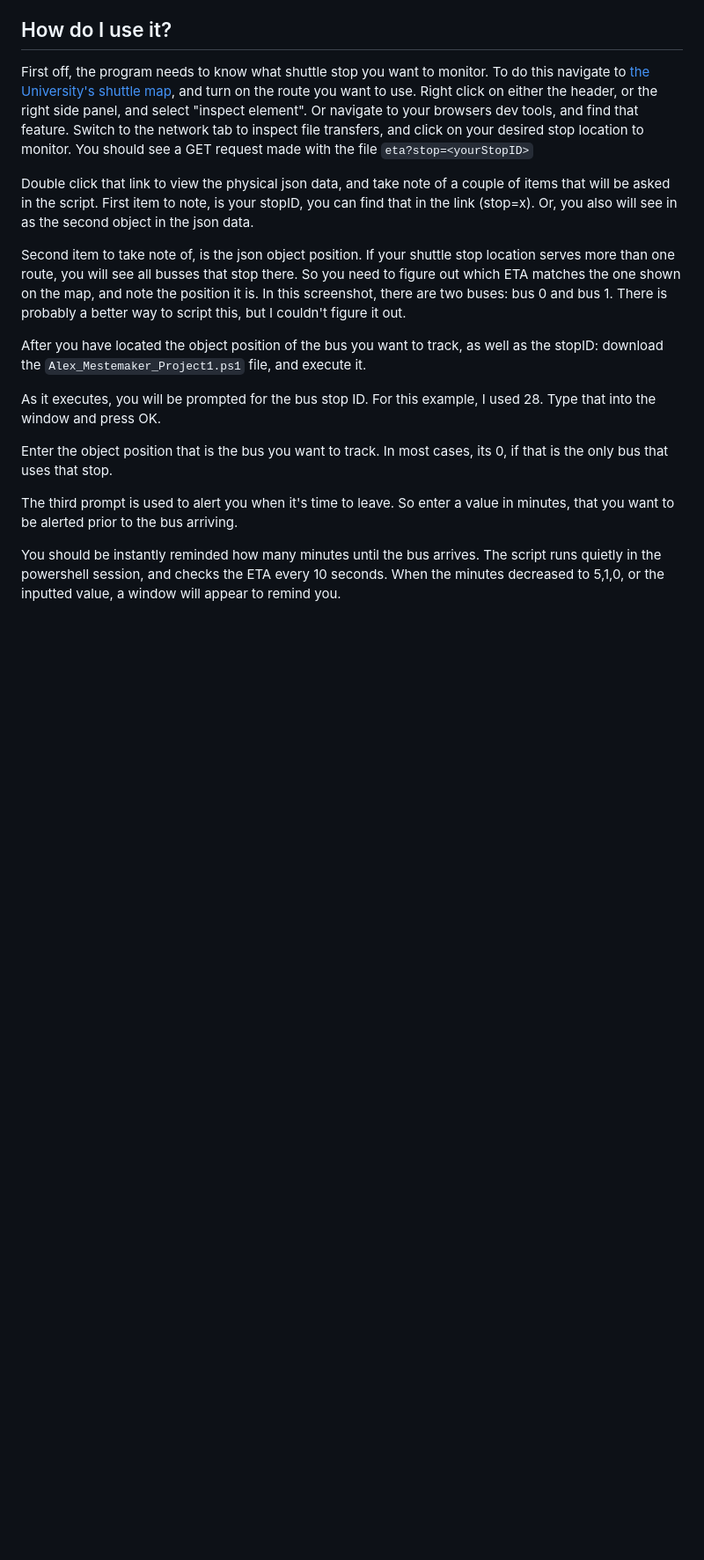
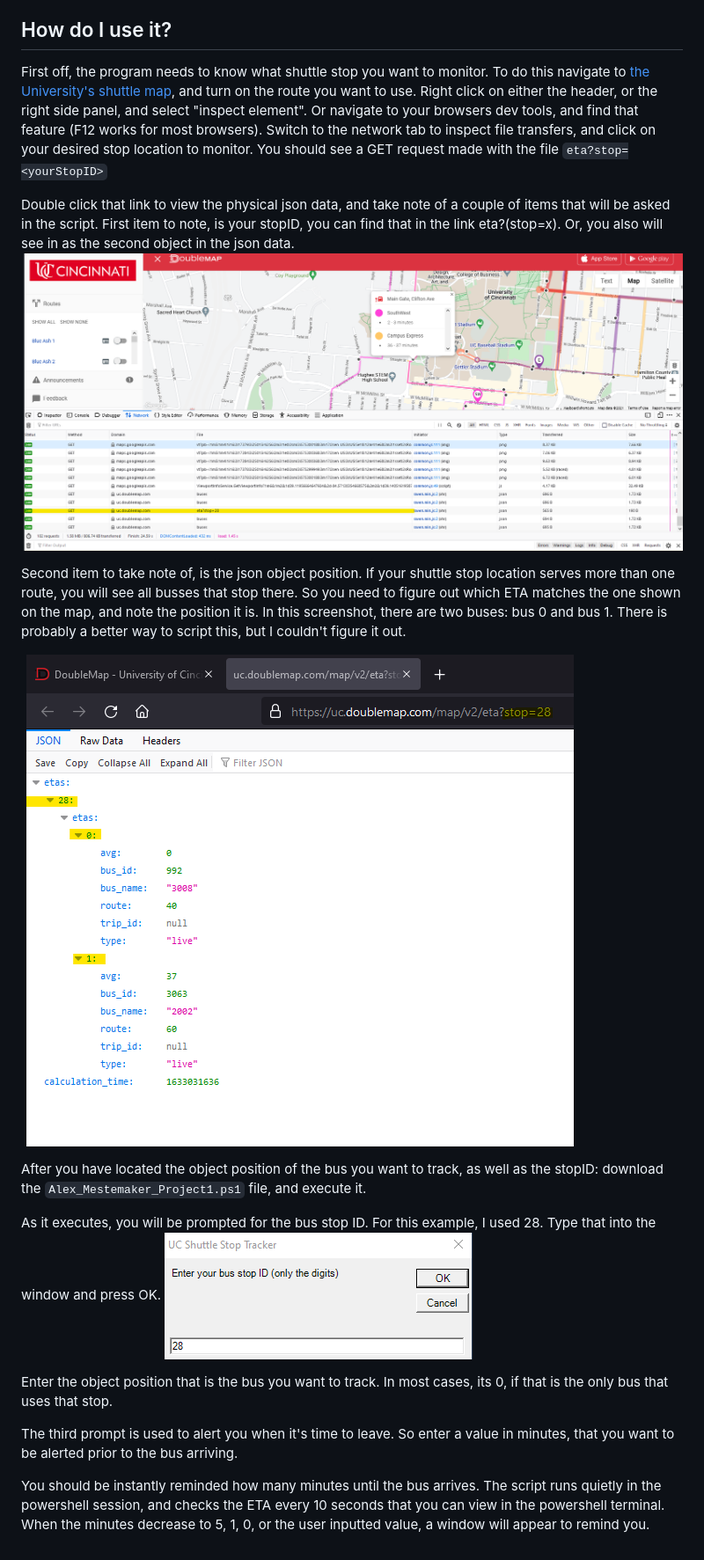
Before and after one commit to uc-mestemax/it3038c-scripts, a Markdown page: project1/readme.md, the part around the change. Shown: that part at 88% size. Rendered like a GitHub page; pictures changed too: images/11a299442236b42bc8aa42d3b6057253b3235726f5eb602b272ef5ca76ffed74.png (added), images/70c9e9abd0f4accd87d22f762d8adf97f2133fd01a6d7d353be6562e8913f4f4.png (added), images/b477873de72de544036c64e4eef5c868ce29db63e44a5aef4d3de0d6a736c19c.png (added); blank space fills up the shorter version.

Commit message:
added images and minor changes

```diff
--- a/project1/readme.md
+++ b/project1/readme.md
@@ -6,18 +6,22 @@ This is a powershell script that monitors the analyzes the UC shuttle stops and
 This is a powershell script that analyzes the UC shuttle stops and alerts you when its time to leave, when the bus is five minutes away, one minute away, and arriving. It simply runs Invoke-Requests on the shuttlestops to grab the json data, and to look for the avg estimated time of arrival. It refreshes the data every 10 seconds. And when the if statement matches the one of the designated times, it runs a MessageBox to prompt you on the screen of the time.
 
 ## How do I use it?
-First off, the program needs to know what shuttle stop you want to monitor. To do this navigate to [the University's shuttle map](https://uc.doublemap.com/map/), and turn on the route you want to use. Right click on either the header, or the right side panel, and select "inspect element". Or navigate to your browsers dev tools, and find that feature. Switch to the network tab to inspect file transfers, and click on your desired stop location to monitor. You should see a GET request made with the file `eta?stop=<yourStopID>`
+First off, the program needs to know what shuttle stop you want to monitor. To do this navigate to [the University's shuttle map](https://uc.doublemap.com/map/), and turn on the route you want to use. Right click on either the header, or the right side panel, and select "inspect element". Or navigate to your browsers dev tools, and find that feature (F12 works for most browsers). Switch to the network tab to inspect file transfers, and click on your desired stop location to monitor. You should see a GET request made with the file `eta?stop=<yourStopID>`
 
-Double click that link to view the physical json data, and take note of a couple of items that will be asked in the script. First item to note, is your stopID, you can find that in the link (stop=x). Or, you also will see in as the second object in the json data.
+Double click that link to view the physical json data, and take note of a couple of items that will be asked in the script. First item to note, is your stopID, you can find that in the link eta?(stop=x). Or, you also will see in as the second object in the json data.
+![picture 1](../images/b477873de72de544036c64e4eef5c868ce29db63e44a5aef4d3de0d6a736c19c.png)
 
 Second item to take note of, is the json object position. If your shuttle stop location serves more than one route, you will see all busses that stop there. So you need to figure out which ETA matches the one shown on the map, and note the position it is. In this screenshot, there are two buses: bus 0 and bus 1. There is probably a better way to script this, but I couldn't figure it out.
+
+![picture 2](../images/11a299442236b42bc8aa42d3b6057253b3235726f5eb602b272ef5ca76ffed74.png)
 
 After you have located the object position of the bus you want to track, as well as the stopID: download the `Alex_Mestemaker_Project1.ps1` file, and execute it.
 
 As it executes, you will be prompted for the bus stop ID. For this example, I used 28. Type that into the window and press OK.
+![picture 3](../images/70c9e9abd0f4accd87d22f762d8adf97f2133fd01a6d7d353be6562e8913f4f4.png)
 
 Enter the object position that is the bus you want to track. In most cases, its 0, if that is the only bus that uses that stop.
 
 The third prompt is used to alert you when it's time to leave. So enter a value in minutes, that you want to be alerted prior to the bus arriving.
 
-You should be instantly reminded how many minutes until the bus arrives. The script runs quietly in the powershell session, and checks the ETA every 10 seconds. When the minutes decreased to 5,1,0, or the inputted value, a window will appear to remind you.
+You should be instantly reminded how many minutes until the bus arrives. The script runs quietly in the powershell session, and checks the ETA every 10 seconds that you can view in the powershell terminal. When the minutes decrease to 5, 1, 0, or the user inputted value, a window will appear to remind you.
```
